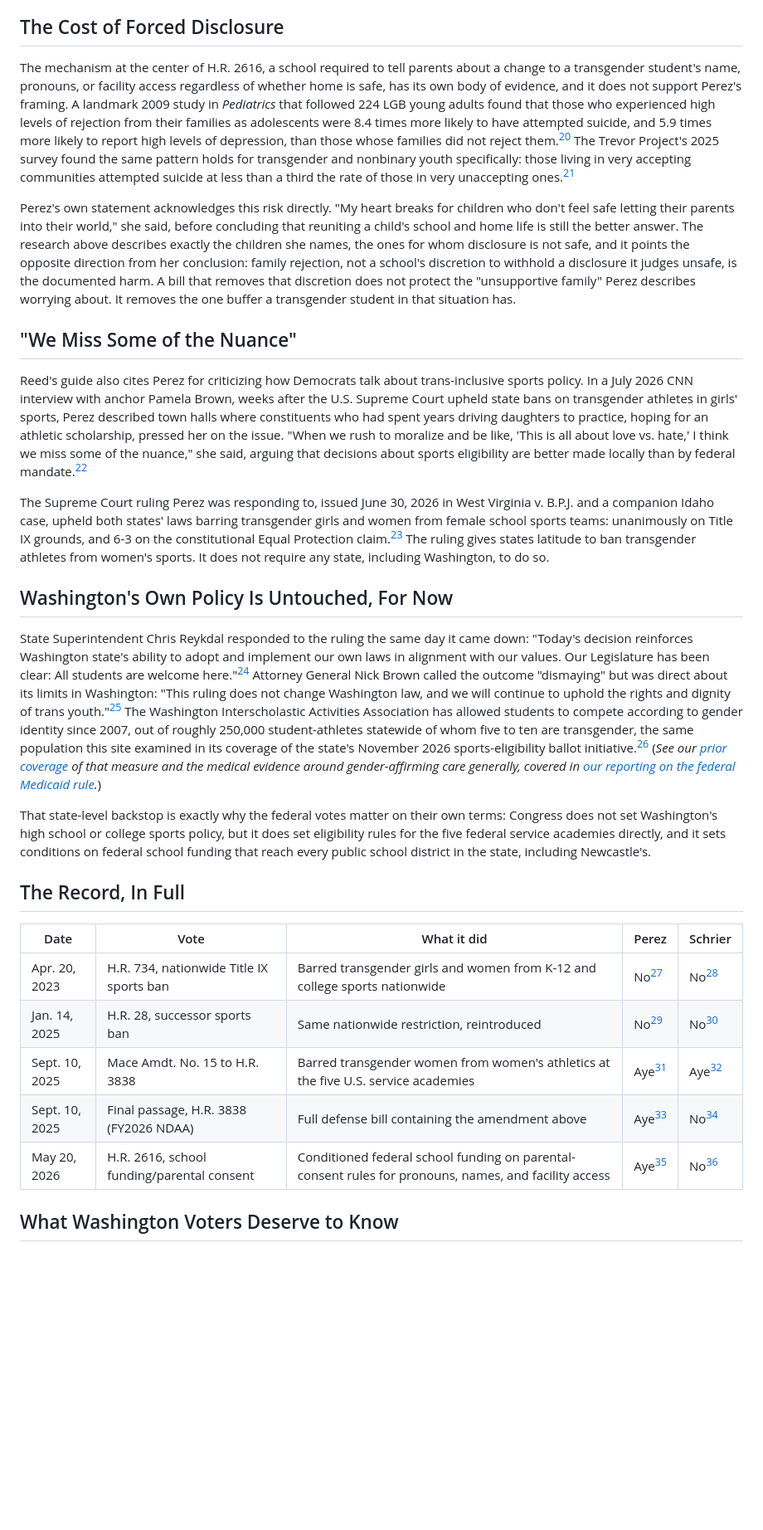
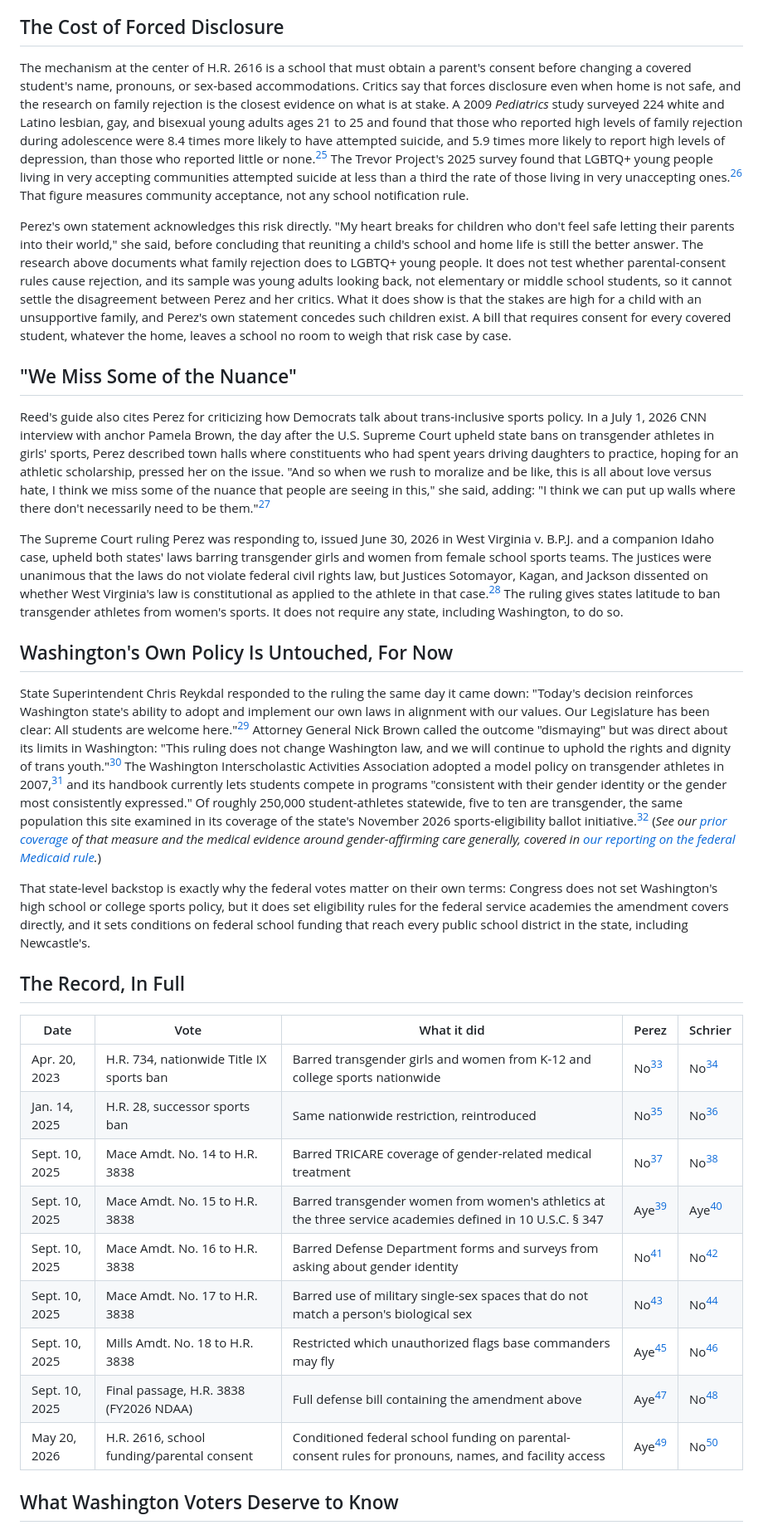
Before and after one commit to technotenshi/newcastle-lgbt, a Markdown page: content/news/20260908-01-perez-schrier-anti-trans-votes-cost.md, the part around one of its changes. Shown at 83% size. GitHub-like rendering; blank space fills up the shorter version.

```diff
--- a/content/news/20260908-01-perez-schrier-anti-trans-votes-cost.md
+++ b/content/news/20260908-01-perez-schrier-anti-trans-votes-cost.md
@@ -39,21 +39,21 @@ Perez explained her vote in her own statement two days later, framing it around
 
 ## The Cost of Forced Disclosure
 
-The mechanism at the center of H.R. 2616, a school required to tell parents about a change to a transgender student's name, pronouns, or facility access regardless of whether home is safe, has its own body of evidence, and it does not support Perez's framing. A landmark 2009 study in *Pediatrics* that followed 224 LGB young adults found that those who experienced high levels of rejection from their families as adolescents were 8.4 times more likely to have attempted suicide, and 5.9 times more likely to report high levels of depression, than those whose families did not reject them.[^17] The Trevor Project's 2025 survey found the same pattern holds for transgender and nonbinary youth specifically: those living in very accepting communities attempted suicide at less than a third the rate of those in very unaccepting ones.[^10]
+The mechanism at the center of H.R. 2616 is a school that must obtain a parent's consent before changing a covered student's name, pronouns, or sex-based accommodations. Critics say that forces disclosure even when home is not safe, and the research on family rejection is the closest evidence on what is at stake. A 2009 *Pediatrics* study surveyed 224 white and Latino lesbian, gay, and bisexual young adults ages 21 to 25 and found that those who reported high levels of family rejection during adolescence were 8.4 times more likely to have attempted suicide, and 5.9 times more likely to report high levels of depression, than those who reported little or none.[^22] The Trevor Project's 2025 survey found that LGBTQ+ young people living in very accepting communities attempted suicide at less than a third the rate of those living in very unaccepting ones.[^15] That figure measures community acceptance, not any school notification rule.
 
-Perez's own statement acknowledges this risk directly. "My heart breaks for children who don't feel safe letting their parents into their world," she said, before concluding that reuniting a child's school and home life is still the better answer. The research above describes exactly the children she names, the ones for whom disclosure is not safe, and it points the opposite direction from her conclusion: family rejection, not a school's discretion to withhold a disclosure it judges unsafe, is the documented harm. A bill that removes that discretion does not protect the "unsupportive family" Perez describes worrying about. It removes the one buffer a transgender student in that situation has.
+Perez's own statement acknowledges this risk directly. "My heart breaks for children who don't feel safe letting their parents into their world," she said, before concluding that reuniting a child's school and home life is still the better answer. The research above documents what family rejection does to LGBTQ+ young people. It does not test whether parental-consent rules cause rejection, and its sample was young adults looking back, not elementary or middle school students, so it cannot settle the disagreement between Perez and her critics. What it does show is that the stakes are high for a child with an unsupportive family, and Perez's own statement concedes such children exist. A bill that requires consent for every covered student, whatever the home, leaves a school no room to weigh that risk case by case.
 
 ## "We Miss Some of the Nuance"
 
-Reed's guide also cites Perez for criticizing how Democrats talk about trans-inclusive sports policy. In a July 2026 CNN interview with anchor Pamela Brown, weeks after the U.S. Supreme Court upheld state bans on transgender athletes in girls' sports, Perez described town halls where constituents who had spent years driving daughters to practice, hoping for an athletic scholarship, pressed her on the issue. "When we rush to moralize and be like, 'This is all about love vs. hate,' I think we miss some of the nuance," she said, arguing that decisions about sports eligibility are better made locally than by federal mandate.[^18]
+Reed's guide also cites Perez for criticizing how Democrats talk about trans-inclusive sports policy. In a July 1, 2026 CNN interview with anchor Pamela Brown, the day after the U.S. Supreme Court upheld state bans on transgender athletes in girls' sports, Perez described town halls where constituents who had spent years driving daughters to practice, hoping for an athletic scholarship, pressed her on the issue. "And so when we rush to moralize and be like, this is all about love versus hate, I think we miss some of the nuance that people are seeing in this," she said, adding: "I think we can put up walls where there don't necessarily need to be them."[^23]
 
-The Supreme Court ruling Perez was responding to, issued June 30, 2026 in West Virginia v. B.P.J. and a companion Idaho case, upheld both states' laws barring transgender girls and women from female school sports teams: unanimously on Title IX grounds, and 6-3 on the constitutional Equal Protection claim.[^19] The ruling gives states latitude to ban transgender athletes from women's sports. It does not require any state, including Washington, to do so.
+The Supreme Court ruling Perez was responding to, issued June 30, 2026 in West Virginia v. B.P.J. and a companion Idaho case, upheld both states' laws barring transgender girls and women from female school sports teams. The justices were unanimous that the laws do not violate federal civil rights law, but Justices Sotomayor, Kagan, and Jackson dissented on whether West Virginia's law is constitutional as applied to the athlete in that case.[^24] The ruling gives states latitude to ban transgender athletes from women's sports. It does not require any state, including Washington, to do so.
 
 ## Washington's Own Policy Is Untouched, For Now
 
-State Superintendent Chris Reykdal responded to the ruling the same day it came down: "Today's decision reinforces Washington state's ability to adopt and implement our own laws in alignment with our values. Our Legislature has been clear: All students are welcome here."[^20] Attorney General Nick Brown called the outcome "dismaying" but was direct about its limits in Washington: "This ruling does not change Washington law, and we will continue to uphold the rights and dignity of trans youth."[^21] The Washington Interscholastic Activities Association has allowed students to compete according to gender identity since 2007, out of roughly 250,000 student-athletes statewide of whom five to ten are transgender, the same population this site examined in its coverage of the state's November 2026 sports-eligibility ballot initiative.[^21] (*See our [prior coverage](/news/2026/09/04/anti-lgbtq-ballot-initiatives-documented-risks) of that measure and the medical evidence around gender-affirming care generally, covered in [our reporting on the federal Medicaid rule](/news/2026/09/06/federal-assault-transgender-youth-healthcare).*)
+State Superintendent Chris Reykdal responded to the ruling the same day it came down: "Today's decision reinforces Washington state's ability to adopt and implement our own laws in alignment with our values. Our Legislature has been clear: All students are welcome here."[^25] Attorney General Nick Brown called the outcome "dismaying" but was direct about its limits in Washington: "This ruling does not change Washington law, and we will continue to uphold the rights and dignity of trans youth."[^26] The Washington Interscholastic Activities Association adopted a model policy on transgender athletes in 2007,[^27] and its handbook currently lets students compete in programs "consistent with their gender identity or the gender most consistently expressed." Of roughly 250,000 student-athletes statewide, five to ten are transgender, the same population this site examined in its coverage of the state's November 2026 sports-eligibility ballot initiative.[^26] (*See our [prior coverage](/news/2026/09/04/anti-lgbtq-ballot-initiatives-documented-risks) of that measure and the medical evidence around gender-affirming care generally, covered in [our reporting on the federal Medicaid rule](/news/2026/09/06/federal-assault-transgender-youth-healthcare).*)
 
-That state-level backstop is exactly why the federal votes matter on their own terms: Congress does not set Washington's high school or college sports policy, but it does set eligibility rules for the five federal service academies directly, and it sets conditions on federal school funding that reach every public school district in the state, including Newcastle's.
+That state-level backstop is exactly why the federal votes matter on their own terms: Congress does not set Washington's high school or college sports policy, but it does set eligibility rules for the federal service academies the amendment covers directly, and it sets conditions on federal school funding that reach every public school district in the state, including Newcastle's.
 
 ## The Record, In Full
 
@@ -61,9 +61,13 @@ That state-level backstop is exactly why the federal votes matter on their own t
 |---|---|---|---|---|
 | Apr. 20, 2023 | H.R. 734, nationwide Title IX sports ban | Barred transgender girls and women from K-12 and college sports nationwide | No[^2] | No[^2] |
 | Jan. 14, 2025 | H.R. 28, successor sports ban | Same nationwide restriction, reintroduced | No[^3] | No[^3] |
-| Sept. 10, 2025 | Mace Amdt. No. 15 to H.R. 3838 | Barred transgender women from women's athletics at the five U.S. service academies | Aye[^4] | Aye[^4] |
-| Sept. 10, 2025 | Final passage, H.R. 3838 (FY2026 NDAA) | Full defense bill containing the amendment above | Aye[^11] | No[^11] |
-| May 20, 2026 | H.R. 2616, school funding/parental consent | Conditioned federal school funding on parental-consent rules for pronouns, names, and facility access | Aye[^13] | No[^13] |
+| Sept. 10, 2025 | Mace Amdt. No. 14 to H.R. 3838 | Barred TRICARE coverage of gender-related medical treatment | No[^10] | No[^10] |
+| Sept. 10, 2025 | Mace Amdt. No. 15 to H.R. 3838 | Barred transgender women from women's athletics at the three service academies defined in 10 U.S.C. § 347 | Aye[^6] | Aye[^6] |
+| Sept. 10, 2025 | Mace Amdt. No. 16 to H.R. 3838 | Barred Defense Department forms and surveys from asking about gender identity | No[^11] | No[^11] |
+| Sept. 10, 2025 | Mace Amdt. No. 17 to H.R. 3838 | Barred use of military single-sex spaces that do not match a person's biological sex | No[^12] | No[^12] |
+| Sept. 10, 2025 | Mills Amdt. No. 18 to H.R. 3838 | Restricted which unauthorized flags base commanders may fly | Aye[^13] | No[^13] |
+| Sept. 10, 2025 | Final passage, H.R. 3838 (FY2026 NDAA) | Full defense bill containing the amendment above | Aye[^16] | No[^16] |
+| May 20, 2026 | H.R. 2616, school funding/parental consent | Conditioned federal school funding on parental-consent rules for pronouns, names, and facility access | Aye[^18] | No[^18] |
 
 ## What Washington Voters Deserve to Know
 
```
Also changed, not shown: other parts of content/news/20260908-01-perez-schrier-anti-trans-votes-cost.md (+44 -36 lines).
